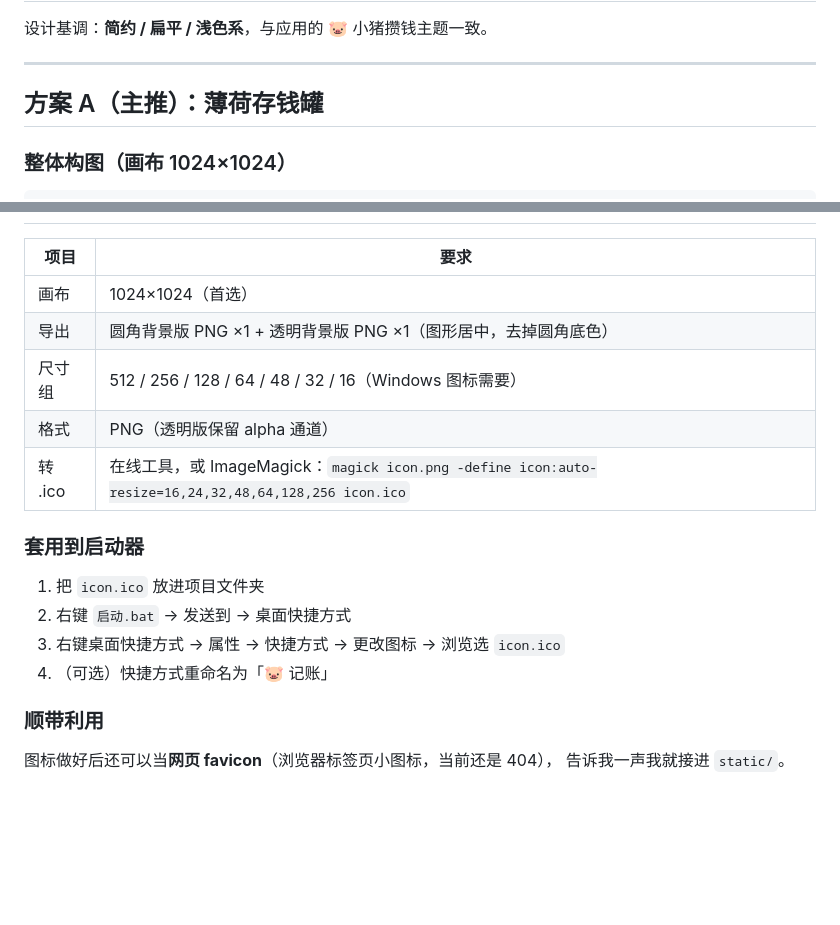
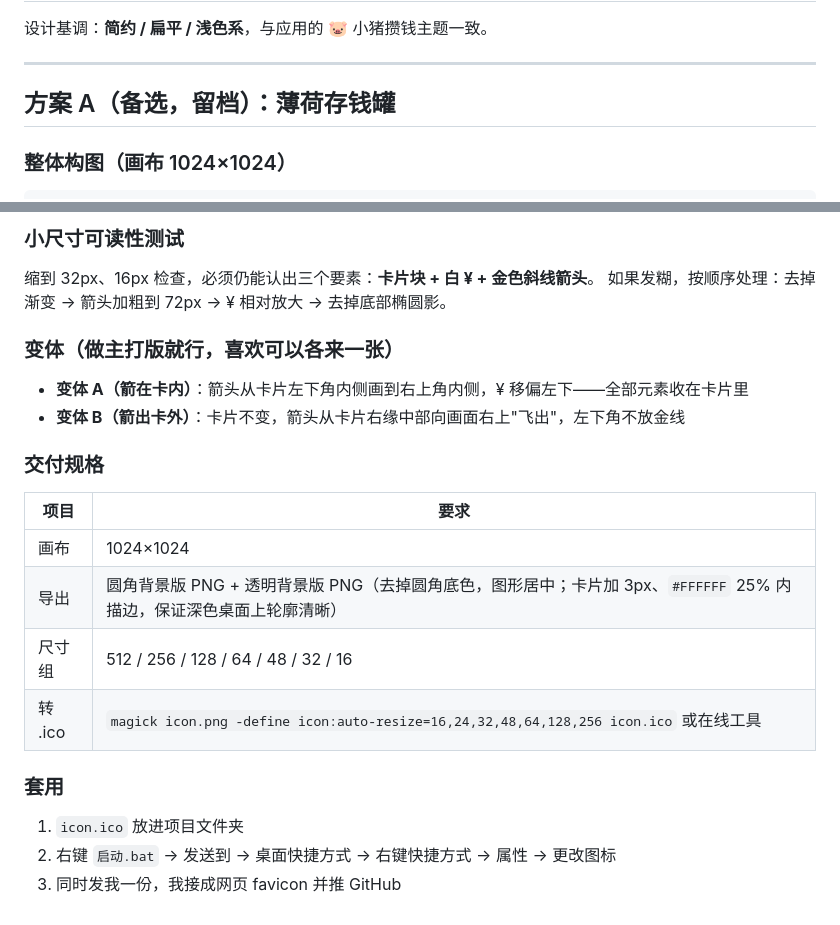
Before and after one commit to xianyunqingzhu/Better-money, a Markdown page: 图标设计说明.md, 2 parts joined by grey strips. Rendered like a GitHub page; blank space fills up the shorter version.

```diff
--- a/图标设计说明.md
+++ b/图标设计说明.md
@@ -4,7 +4,7 @@
 
 ---
 
-## 方案 A（主推）：薄荷存钱罐
+## 方案 A（备选，留档）：薄荷存钱罐
 
 ### 整体构图（画布 1024×1024）
 
@@ -81,20 +140,24 @@
+### 小尺寸可读性测试
+
+缩到 32px、16px 检查，必须仍能认出三个要素：**卡片块 + 白 ¥ + 金色斜线箭头**。
+如果发糊，按顺序处理：去掉渐变 → 箭头加粗到 72px → ¥ 相对放大 → 去掉底部椭圆影。
+
+### 变体（做主打版就行，喜欢可以各来一张）
+
+- **变体 A（箭在卡内）**：箭头从卡片左下角内侧画到右上角内侧，¥ 移偏左下——全部元素收在卡片里
+- **变体 B（箭出卡外）**：卡片不变，箭头从卡片右缘中部向画面右上"飞出"，左下角不放金线
+
+### 交付规格
 
 | 项目 | 要求 |
 |---|---|
-| 画布 | 1024×1024（首选） |
-| 导出 | 圆角背景版 PNG ×1 + 透明背景版 PNG ×1（图形居中，去掉圆角底色） |
-| 尺寸组 | 512 / 256 / 128 / 64 / 48 / 32 / 16（Windows 图标需要） |
-| 格式 | PNG（透明版保留 alpha 通道） |
-| 转 .ico | 在线工具，或 ImageMagick：`magick icon.png -define icon:auto-resize=16,24,32,48,64,128,256 icon.ico` |
+| 画布 | 1024×1024 |
+| 导出 | 圆角背景版 PNG + 透明背景版 PNG（去掉圆角底色，图形居中；卡片加 3px、`#FFFFFF` 25% 内描边，保证深色桌面上轮廓清晰） |
+| 尺寸组 | 512 / 256 / 128 / 64 / 48 / 32 / 16 |
+| 转 .ico | `magick icon.png -define icon:auto-resize=16,24,32,48,64,128,256 icon.ico` 或在线工具 |
 
-### 套用到启动器
+### 套用
 
-1. 把 `icon.ico` 放进项目文件夹
-2. 右键 `启动.bat` → 发送到 → 桌面快捷方式
-3. 右键桌面快捷方式 → 属性 → 快捷方式 → 更改图标 → 浏览选 `icon.ico`
-4. （可选）快捷方式重命名为「🐷 记账」
-
-### 顺带利用
-
-图标做好后还可以当**网页 favicon**（浏览器标签页小图标，当前还是 404），
-告诉我一声我就接进 `static/`。
+1. `icon.ico` 放进项目文件夹
+2. 右键 `启动.bat` → 发送到 → 桌面快捷方式 → 右键快捷方式 → 属性 → 更改图标
+3. 同时发我一份，我接成网页 favicon 并推 GitHub
```
Also changed, not shown: other parts of 图标设计说明.md (+66 -7 lines).
